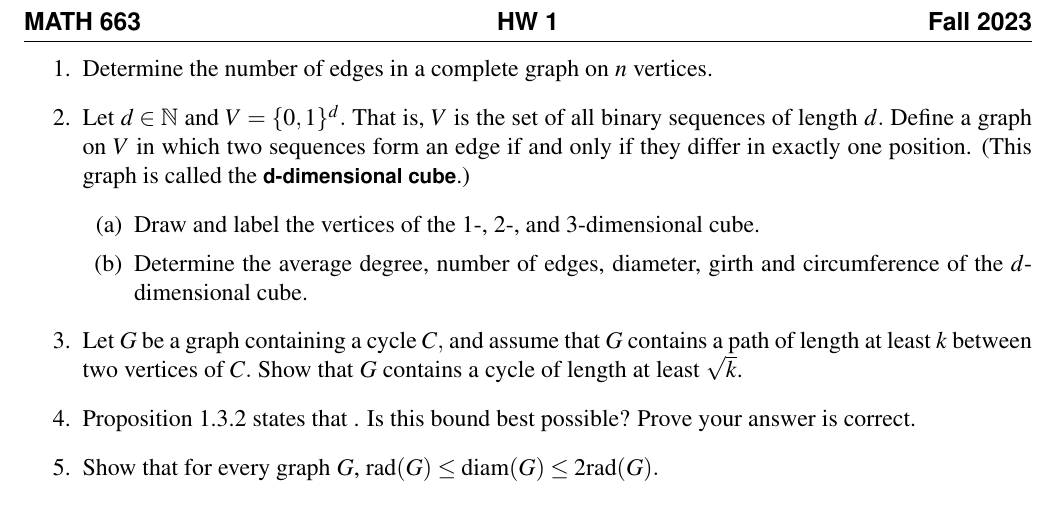
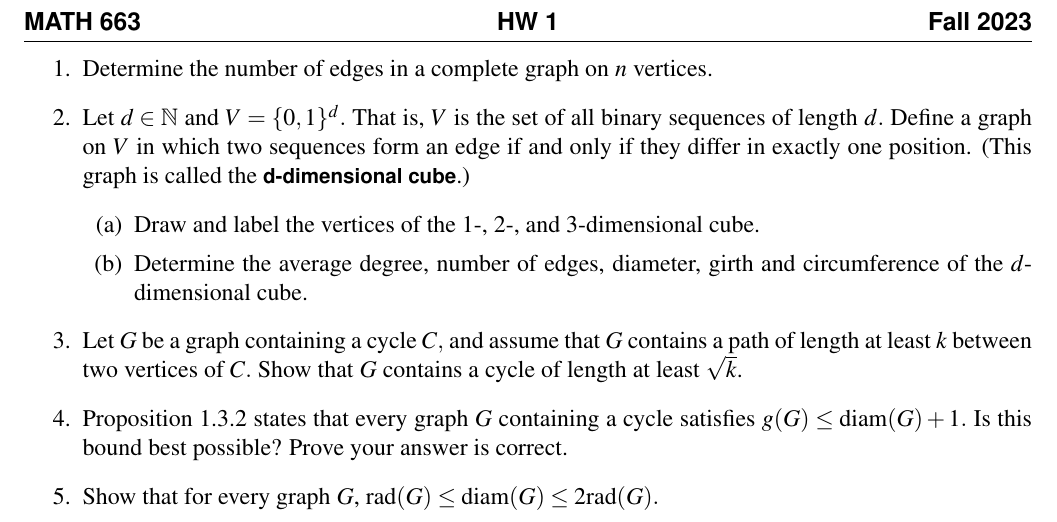
Before and after one commit to jrfaudree/GradGT, a LaTeX problem sheet (assets/homework/M663f23_hw1.tex): part of the page, cut so that both start at the same text. Compiled offline with pdfLaTeX.

Commit message:
Add files via upload

```diff
--- a/assets/homework/M663f23_hw1.tex
+++ b/assets/homework/M663f23_hw1.tex
@@ -61,7 +61,7 @@
 	\item Determine the average degree, number of edges, diameter, girth and circumference of the $d$-dimensional cube.
 	\end{enumerate}
 \item  Let $G$ be a graph containing a cycle $C,$ and assume that $G$ contains a path of length at least $k$ between two vertices of $C.$ Show that $G$ contains a cycle of length at least $\sqrt{k}$.
-\item Proposition 1.3.2 states that . Is this bound best possible? Prove your answer is correct.
+\item Proposition 1.3.2 states that every graph $G$ containing a cycle satisfies $g(G) \leq \diam(G) +1.$ Is this bound best possible? Prove your answer is correct.
 \item Show that for every graph $G$, $\rad(G) \leq \diam(G) \leq 2\rad(G).$
 \end{enumerate}
 \end{document}
```
Also changed, not shown: assets/homework/M663f23_hw1.pdf.
